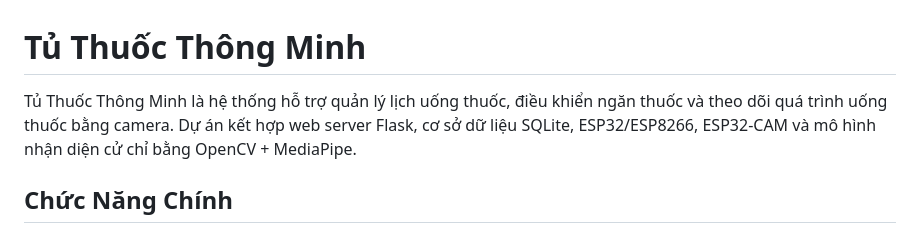
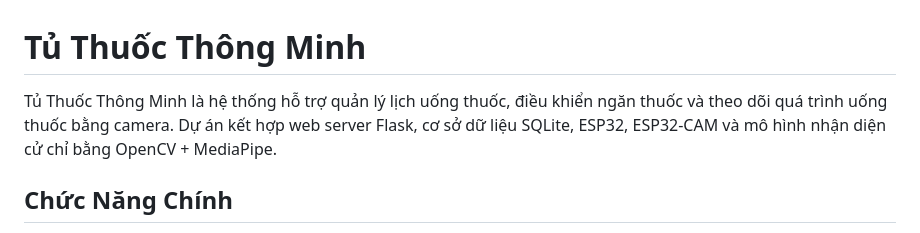
Before and after one commit to datnguyentien-dev-AI-Electronic/TuThuocThongMinh, a Markdown page: README.md, the part around the change. Drawn GitHub-style.

Commit message:
Fix formatting in project description

```diff
--- a/README.md
+++ b/README.md
@@ -1,6 +1,6 @@
 # Tủ Thuốc Thông Minh
 
-Tủ Thuốc Thông Minh là hệ thống hỗ trợ quản lý lịch uống thuốc, điều khiển ngăn thuốc và theo dõi quá trình uống thuốc bằng camera. Dự án kết hợp web server Flask, cơ sở dữ liệu SQLite, ESP32/ESP8266, ESP32-CAM và mô hình nhận diện cử chỉ bằng OpenCV + MediaPipe.
+Tủ Thuốc Thông Minh là hệ thống hỗ trợ quản lý lịch uống thuốc, điều khiển ngăn thuốc và theo dõi quá trình uống thuốc bằng camera. Dự án kết hợp web server Flask, cơ sở dữ liệu SQLite, ESP32, ESP32-CAM và mô hình nhận diện cử chỉ bằng OpenCV + MediaPipe.
 
 ## Chức Năng Chính
 
```
